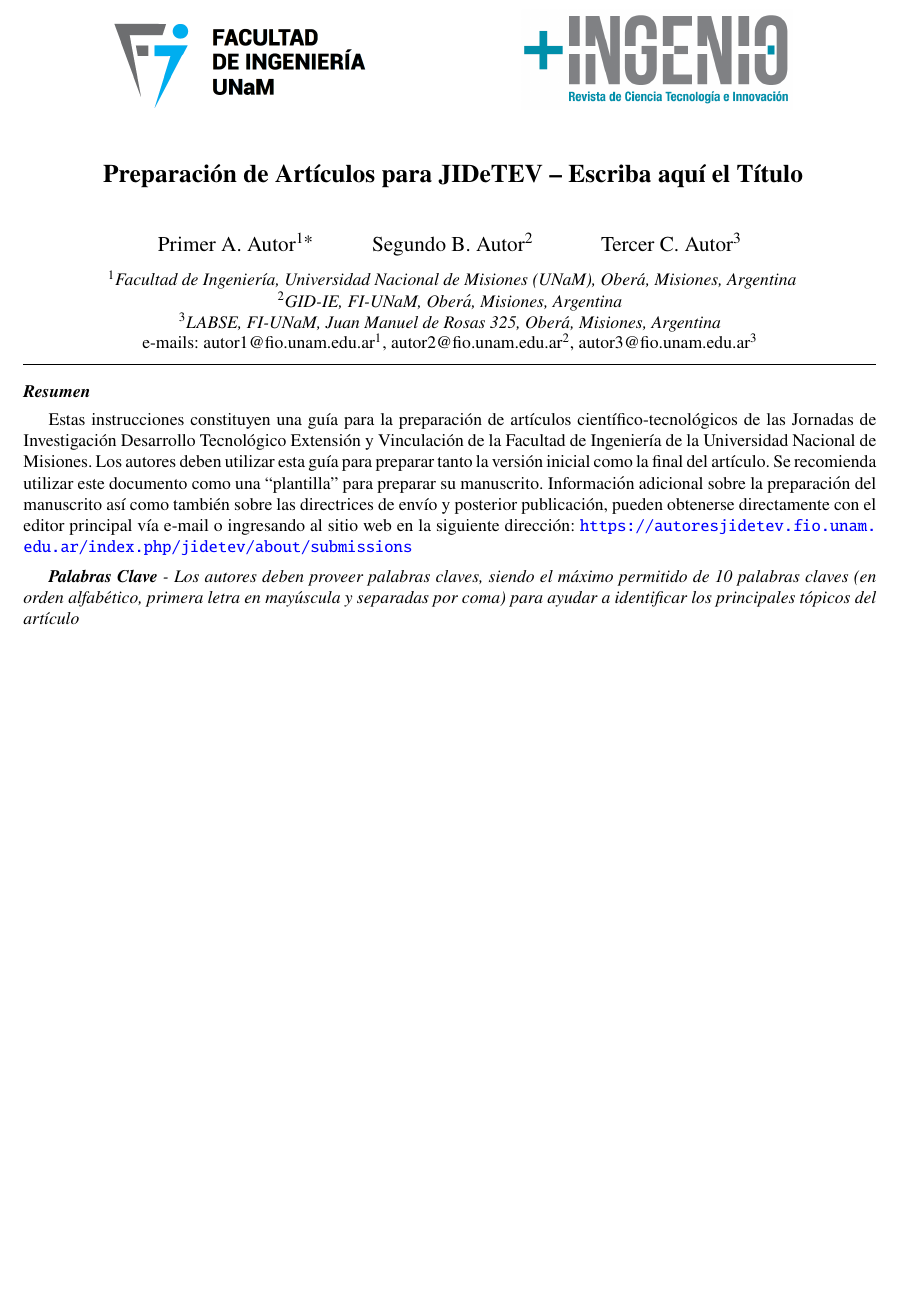
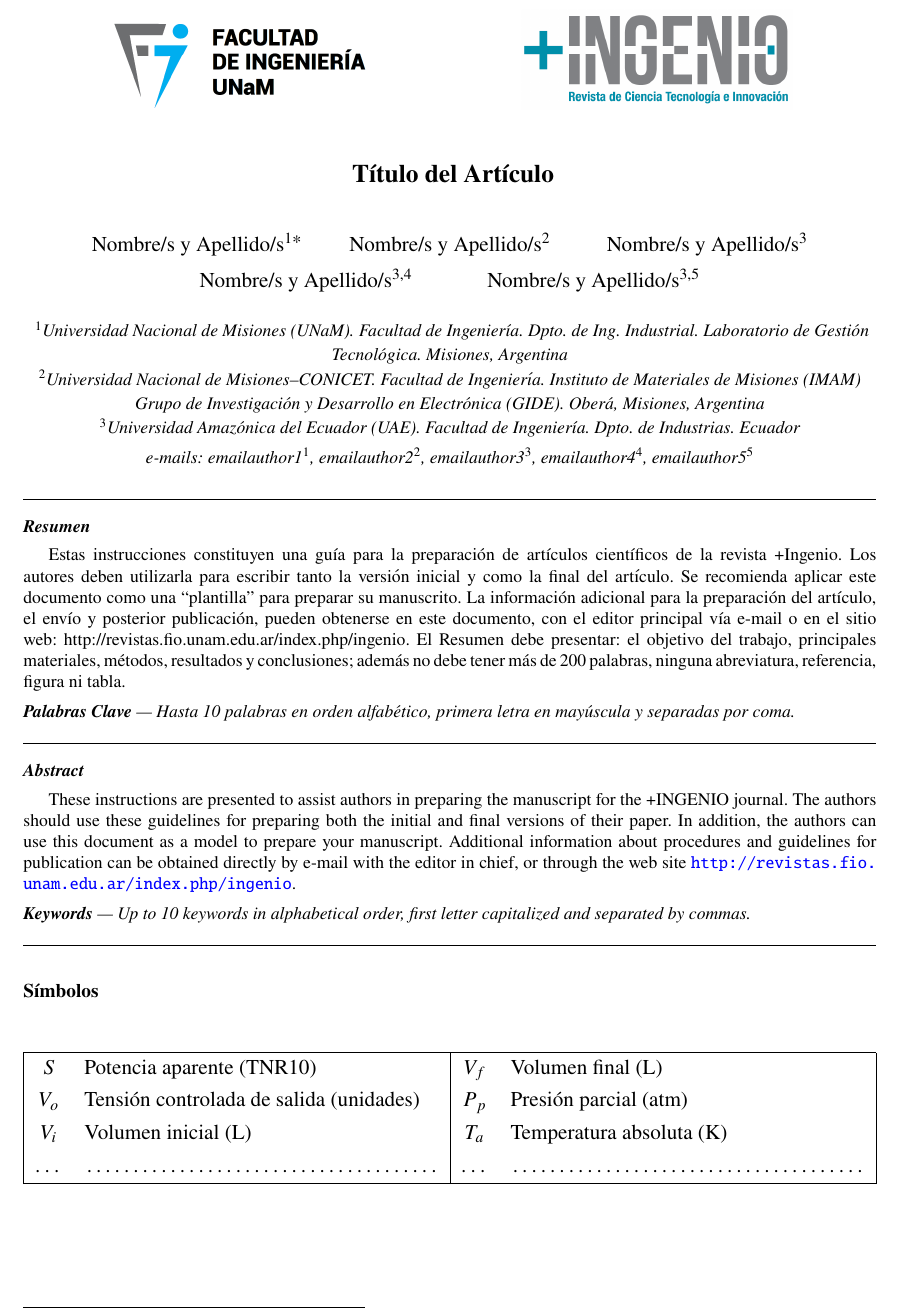
Before and after one commit to fabcontigiani/plantilla-ingenio, a LaTeX paper (main.tex): part of page 1 of 12, cut at the place of the change, the shorter picture padded with empty space. Compiled offline with pdfLaTeX.

Commit message:
feat: update LaTeX template with new page headers, author structure, abstract formatting, and symbols table

```diff
--- a/main.tex
+++ b/main.tex
@@ -48,8 +48,10 @@
 \usepackage{fancyhdr}
 \pagestyle{fancy}
 \fancyhf{}
-\fancyfoot[R]{\footnotesize\iffootnote{\thepage}{\thepage}}
+\fancyhead[L]{\footnotesize \ifnum\value{page}>1 Siglas del Nombre y Apellido completo del Primer Autor et al. \fi}
+\fancyfoot[C]{\footnotesize \thepage}
 \renewcommand{\headrulewidth}{0pt}
+% \renewcommand{\footrulewidth}{0.4pt}
 \usepackage[bottom]{footmisc}
 
 \usepackage{enumitem} % Modificar los estilos de las listas
@@ -82,47 +84,99 @@
 \title{\vspace{-4em}\includegraphics[height=2cm]{images/logo_fio.png}\hspace{3cm}\includegraphics[height=2cm]{images/logo_ingenio.png}\\\vspace{1em}
 \large\textbf{
 %%%%%%%%%%%%%%%%%%%%%%%%%%%%%%%%% T Í T U L O %%%%%%%%%%%%%%%%%%%%%%%%%%%%%%%%%%
-Preparación de Artículos para JIDeTEV – Escriba aquí el Título
+Título del Artículo
 %%%%%%%%%%%%%%%%%%%%%%%%%%%%%%%%%%%%%%%%%%%%%%%%%%%%%%%%%%%%%%%%%%%%%%%%%%%%%%%%
 }}
 
 % Autores
 \author{\normalsize
 %%%%%%%%%%%%%%%%%%%%%%%%%%%%%%%%% A U T O R E S %%%%%%%%%%%%%%%%%%%%%%%%%%%%%%%%
-Primer A. Autor$^{1}$\footnote{Autor en correspondencia.} \and \normalsize
-Segundo B. Autor$^{2}$ \and \normalsize
-Tercer C. Autor$^{3}$
+Nombre/s y Apellido/s$^{1}$\footnote{Autor en correspondencia.} \and \normalsize
+Nombre/s y Apellido/s$^{2}$ \and \normalsize
+Nombre/s y Apellido/s$^{3}$ \and \normalsize
+Nombre/s y Apellido/s$^{3,4}$ \and \normalsize
+Nombre/s y Apellido/s$^{3,5}$
 %%%%%%%%%%%%%%%%%%%%%%%%%%%%%%%%%%%%%%%%%%%%%%%%%%%%%%%%%%%%%%%%%%%%%%%%%%%%%%%%
 }
 
 % Afiliaciones, en lugar de fecha
-\date{\footnotesize{\vspace{-2em}\singlespacing{\textit{
+\date{\footnotesize{\textit{
 %%%%%%%%%%%%%%%%%%%%%%%%%%% A F I L I A C I O N E S %%%%%%%%%%%%%%%%%%%%%%%%%%%%
-$^{1}$Facultad de Ingeniería, Universidad Nacional de Misiones (UNaM), Oberá, Misiones, Argentina \\
-$^{2}$GID-IE, FI-UNaM, Oberá, Misiones, Argentina \\
-$^{3}$LABSE, FI-UNaM, Juan Manuel de Rosas 325, Oberá, Misiones, Argentina \\ \vspace{-0.5em}}
-e-mails: autor1@fio.unam.edu.ar$^{1}$, autor2@fio.unam.edu.ar$^{2}$, autor3@fio.unam.edu.ar$^{3}$
+$^{1}$Universidad Nacional de Misiones (UNaM). Facultad de Ingeniería. Dpto. de
+Ing. Industrial. Laboratorio de Gestión Tecnológica. Misiones, Argentina \\
+$^{2}$Universidad Nacional de Misiones–CONICET. Facultad de Ingeniería.
+Instituto de Materiales de Misiones (IMAM) Grupo de Investigación y Desarrollo
+en Electrónica (GIDE). Oberá, Misiones, Argentina \\
+$^{3}$Universidad Amazónica del Ecuador (UAE). Facultad de Ingeniería. Dpto. de
+Industrias. Ecuador \\
+e-mails: emailauthor1$^{1}$, emailauthor2$^{2}$, emailauthor3$^{3}$,
+emailauthor4$^{4}$, emailauthor5$^{5}$
 %%%%%%%%%%%%%%%%%%%%%%%%%%%%%%%%%%%%%%%%%%%%%%%%%%%%%%%%%%%%%%%%%%%%%%%%%%%%%%%%
 }}}
 
 \begin{document}
 \maketitle
 \thispagestyle{fancy}
-\vspace{-2em}\hrule
 
+\vspace{-1em}\hrule
 \begin{abstract}\vspace{-2em}\singlespacing{
 %%%%%%%%%%%%%%%%%%%%%%%%%%%%%%%% R E S U M E N %%%%%%%%%%%%%%%%%%%%%%%%%%%%%%%%%
-Estas instrucciones constituyen una guía para la preparación de artículos científico-tecnológicos de las Jornadas de Investigación Desarrollo Tecnológico Extensión y Vinculación de la Facultad de Ingeniería de la Universidad Nacional de Misiones. Los autores deben utilizar esta guía para preparar tanto la versión inicial como la final del artículo. Se recomienda utilizar este documento como una “plantilla” para preparar su manuscrito. Información adicional sobre la preparación del manuscrito así como también sobre las directrices de envío y posterior publicación, pueden obtenerse directamente con el editor principal vía e-mail o ingresando al sitio web en la siguiente dirección: \url{https://autoresjidetev.fio.unam.edu.ar/index.php/jidetev/about/submissions}
-%%%%%%%%%%%%%%%%%%%%%%%%%%%%%%%%%%%%%%%%%%%%%%%%%%%%%%%%%%%%%%%%%%%%%%%%%%%%%%%%
+Estas instrucciones constituyen una guía para la preparación de artículos
+científicos de la revista +Ingenio. Los autores deben utilizarla para escribir
+tanto la versión inicial y como la final del artículo. Se recomienda aplicar
+este documento como una “plantilla” para preparar su manuscrito. La información
+adicional para la preparación del artículo, el envío y posterior publicación,
+pueden obtenerse en este documento, con el editor principal vía e-mail o en el
+sitio web: http://revistas.fio.unam.edu.ar/index.php/ingenio. El Resumen debe
+presentar: el objetivo del trabajo, principales materiales, métodos, resultados
+y conclusiones; además no debe tener más de 200 palabras, ninguna abreviatura,
+referencia, figura ni tabla.
+%%%%%%%%%%%%%%%%%%%%%%%%%%%%%%%%%%%%%%%%%%%%%%%%%%%%%%%%%%%%%%%%%%%%%%%%%%%%%%%
 }
 
-\vspace{0.5em}\textit{\textbf{Palabras Clave} -
+\vspace{0.5em}\noindent\textit{\textbf{Palabras Clave} ---
 %%%%%%%%%%%%%%%%%%%%%%%%% P A L A B R A S   C L A V E %%%%%%%%%%%%%%%%%%%%%%%%%%
-Los autores deben proveer palabras claves, siendo el máximo permitido de 10 palabras claves (en orden alfabético, primera letra en mayúscula y separadas por coma) para ayudar a identificar los principales tópicos del artículo
+Hasta 10 palabras en orden alfabético, primera letra en mayúscula y separadas
+por coma.
 %%%%%%%%%%%%%%%%%%%%%%%%%%%%%%%%%%%%%%%%%%%%%%%%%%%%%%%%%%%%%%%%%%%%%%%%%%%%%%%%
 }\end{abstract}
 
-% \section*{Símbolos} % Opcional
+\vspace{1em}\hrule
+\renewcommand{\abstractname}{Abstract}
+\begin{abstract}\vspace{-2em}\singlespacing{
+%%%%%%%%%%%%%%%%%%%%%%%%%%%%%%% A B S T R A C T %%%%%%%%%%%%%%%%%%%%%%%%%%%%%%%
+These instructions are presented to assist authors in preparing the manuscript
+for the +INGENIO journal. The authors should use these guidelines for preparing
+both the initial and final versions of their paper. In addition, the authors can
+use this document as a model to prepare your manuscript. Additional information
+about procedures and guidelines for publication can be obtained directly by
+e-mail with the editor in chief, or through the web site
+\url{http://revistas.fio.unam.edu.ar/index.php/ingenio}.
+%%%%%%%%%%%%%%%%%%%%%%%%%%%%%%%%%%%%%%%%%%%%%%%%%%%%%%%%%%%%%%%%%%%%%%%%%%%%%%%
+}
+
+\vspace{0.5em}\noindent\textit{\textbf{Keywords} ---
+%%%%%%%%%%%%%%%%%%%%%%%%% K E Y W O R D S %%%%%%%%%%%%%%%%%%%%%%%%%%
+Up to 10 keywords in alphabetical order, first letter capitalized and separated
+by commas.
+%%%%%%%%%%%%%%%%%%%%%%%%%%%%%%%%%%%%%%%%%%%%%%%%%%%%%%%%%%%%%%%%%%%%%%%%%%%%%%%%
+}\end{abstract}
+\vspace{1em}\hrule
+
+\section*{\small Símbolos}
+
+\begin{figure}[htbp]
+    \begin{tblr}{
+    colspec={| Q[c,m] X[l,m] | Q[c,m] X[l,m] |},
+    width=\linewidth,
+    hline{1,Z} = {solid},
+}
+$S$ & Potencia aparente (TNR10) & $V_f$ & Volumen final (\si{\litre}) \\
+$V_o$ & Tensión controlada de salida (unidades) & $P_p$ & Presión parcial (\si{atm}) \\
+$V_i$ & Volumen inicial (\si{\litre}) & $T_a$ & Temperatura absoluta (\si{\kelvin}) \\
+$\dots$ & \dotfill & $\dots$ & \dotfill \\
+\end{tblr}
+\end{figure}
 
 \section{Introducción}
 
```
Also changed, not shown: main.pdf.
